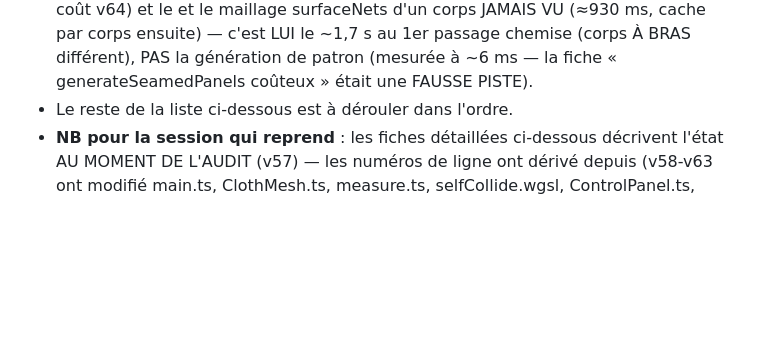
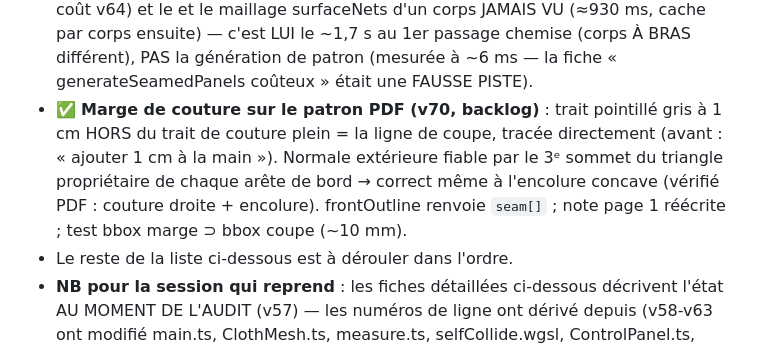
Before and after one commit to mondesirjessy-collab/toile, a Markdown page: AUDIT.md, the part around the change. GitHub-like rendering; blank space fills up the shorter version.

Commit message:
audit: seam allowance line on the pattern PDF (v70)
Co-Authored-By: Claude Opus 4.8 (1M context) <noreply@anthropic.com>

```diff
--- a/AUDIT.md
+++ b/AUDIT.md
@@ -22,6 +22,7 @@
 - ✅ **Ceintures jupe/pantalon (v68)** : anchorTop:true sur la jupe de l'ensemble et le pantalon → tiennent à la taille même sur l'HOMME (waist≈hips : sans ceinture, la jupe glissait aux cuisses — repro faite avant/après). Ensemble femme inchangé. Résout la note code « belts are future work ».
 - ✅ **HUD « 4096 part. » suspect (audit) — CLASSÉ** : artefact de frame périmée pendant un micro-gel de reconstruction (timeout CDP concomitant), PAS un bug de compteur — la valeur est correcte une fois le rendu stabilisé (vérifié : ensemble 16384, pantalon 8192).
 - ✅ **Perf reconstruction (v69)** : les ~12 pipelines GPU (9 solveur + 3 renderer) sont désormais compilés UNE FOIS par carte graphique (WeakMap par device) au lieu de recompilés à chaque build(). MESURÉ : glisser un curseur de mensuration (corps en cache) passe de ~1,0 s → ~80 ms (~12×). Restent au coût plein : le PREMIER build d'une mensuration jamais vue (surfaceNets du corps morphé ~1 s, coût v64) et le et le maillage surfaceNets d'un corps JAMAIS VU (≈930 ms, cache par corps ensuite) — c'est LUI le ~1,7 s au 1er passage chemise (corps À BRAS différent), PAS la génération de patron (mesurée à ~6 ms — la fiche « generateSeamedPanels coûteux » était une FAUSSE PISTE).
+- ✅ **Marge de couture sur le patron PDF (v70, backlog)** : trait pointillé gris à 1 cm HORS du trait de couture plein = la ligne de coupe, tracée directement (avant : « ajouter 1 cm à la main »). Normale extérieure fiable par le 3ᵉ sommet du triangle propriétaire de chaque arête de bord → correct même à l'encolure concave (vérifié PDF : couture droite + encolure). frontOutline renvoie `seam[]` ; note page 1 réécrite ; test bbox marge ⊃ bbox coupe (~10 mm).
 - Le reste de la liste ci-dessous est à dérouler dans l'ordre.
 - **NB pour la session qui reprend** : les fiches détaillées ci-dessous décrivent l'état AU MOMENT DE L'AUDIT (v57) — les numéros de ligne ont dérivé depuis (v58-v63 ont modifié main.ts, ClothMesh.ts, measure.ts, selfCollide.wgsl, ControlPanel.ts, ClothRenderer.ts). Se repérer par NOMS de symboles/fonctions, pas par lignes. Les fiches marquées [✅ corrigé] sont soldées — détail dans cette section ÉTAT.
 
```
